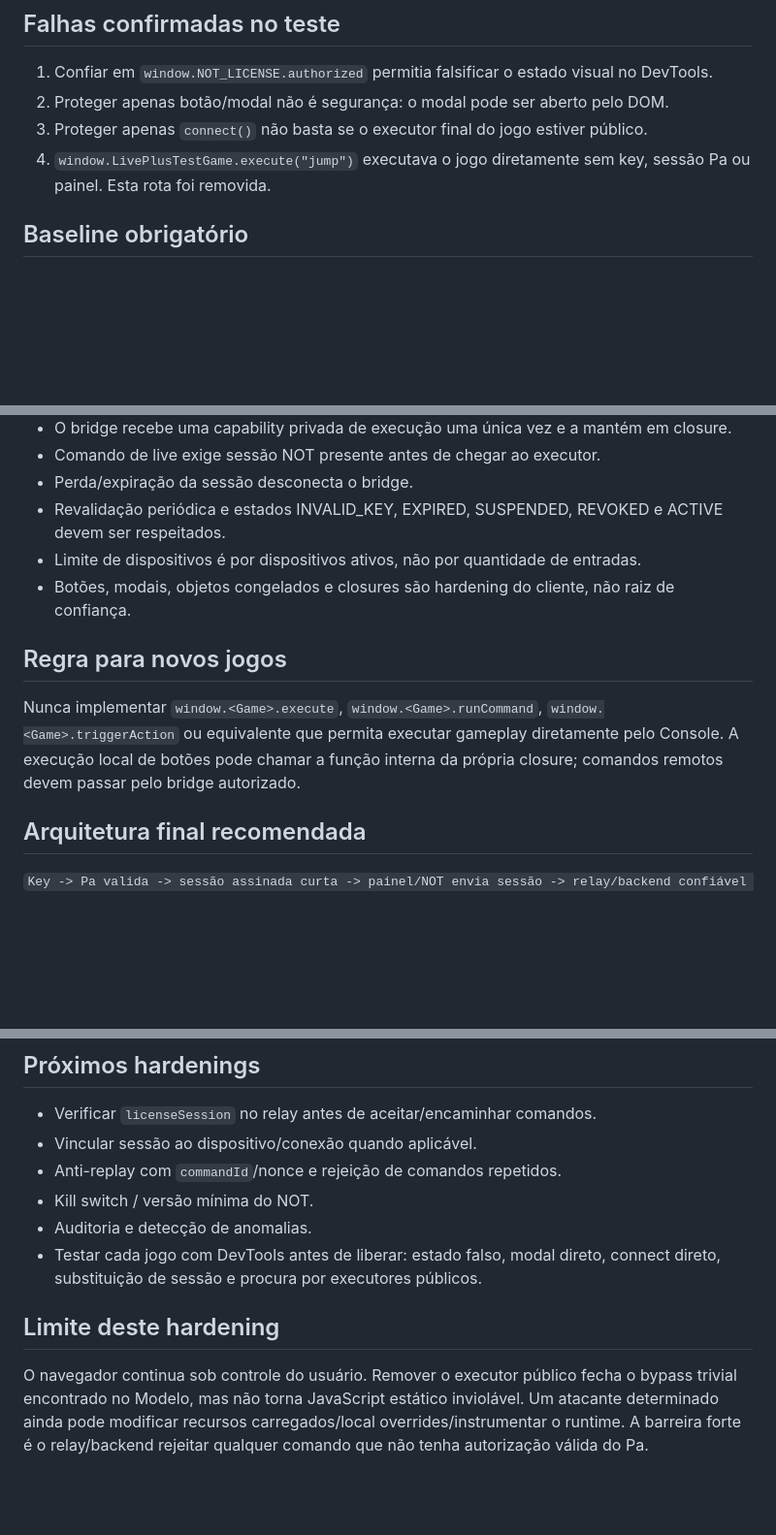
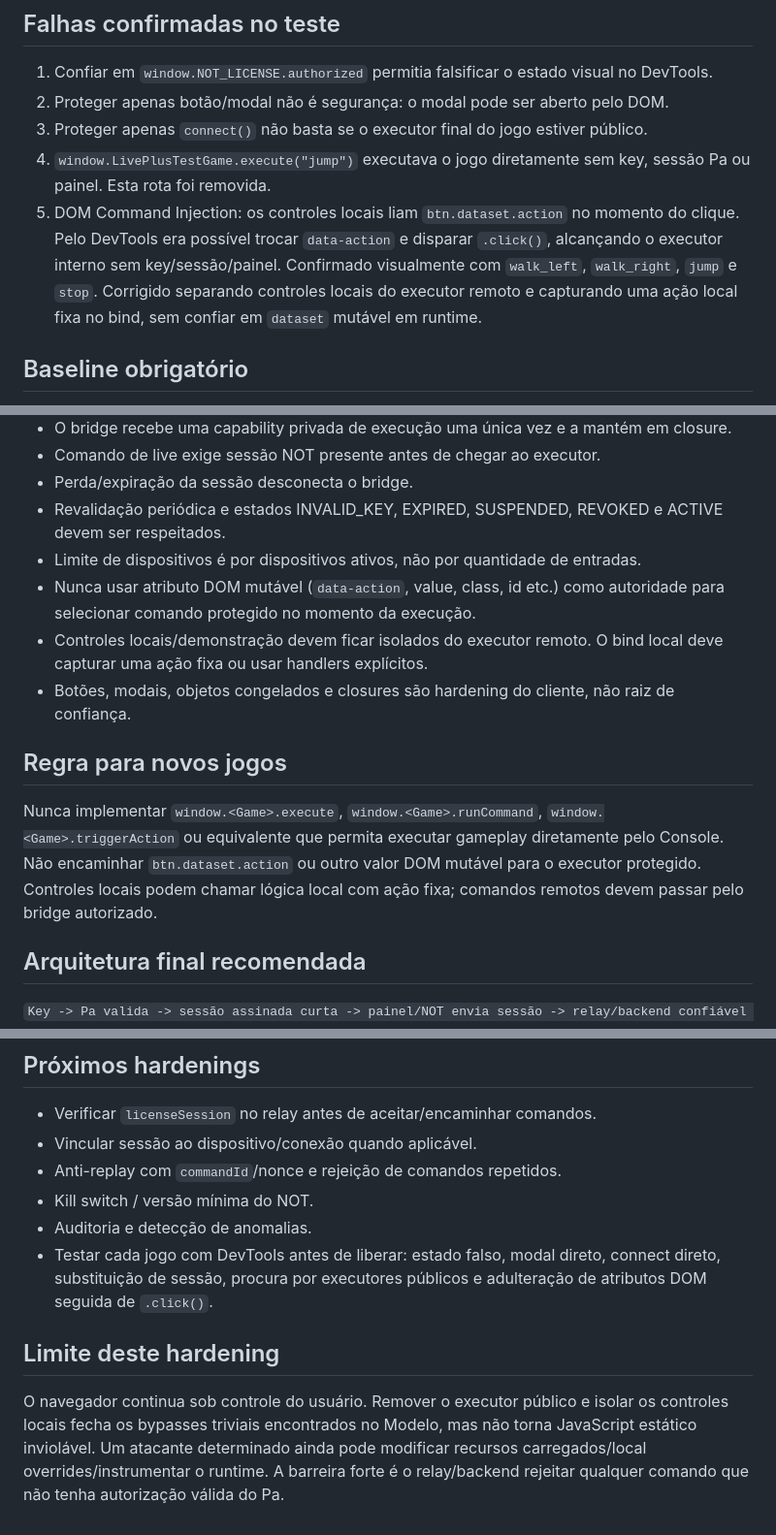
Before and after one commit to wallissonghost-code/Modelo, a Markdown page: SECURITY-NOT-GAMES.md, 3 parts joined by grey strips. Shown at 97% size. Rendered like a GitHub page; blank space fills up the shorter version.

Commit message:
docs: record DOM command injection finding and fix

```diff
--- a/SECURITY-NOT-GAMES.md
+++ b/SECURITY-NOT-GAMES.md
@@ -8,6 +8,7 @@ Este arquivo registra o baseline de segurança descoberto durante os testes do M
 2. Proteger apenas botão/modal não é segurança: o modal pode ser aberto pelo DOM.
 3. Proteger apenas `connect()` não basta se o executor final do jogo estiver público.
 4. `window.LivePlusTestGame.execute("jump")` executava o jogo diretamente sem key, sessão Pa ou painel. Esta rota foi removida.
+5. DOM Command Injection: os controles locais liam `btn.dataset.action` no momento do clique. Pelo DevTools era possível trocar `data-action` e disparar `.click()`, alcançando o executor interno sem key/sessão/painel. Confirmado visualmente com `walk_left`, `walk_right`, `jump` e `stop`. Corrigido separando controles locais do executor remoto e capturando uma ação local fixa no bind, sem confiar em `dataset` mutável em runtime.
 
 ## Baseline obrigatório
 
@@ -21,11 +22,13 @@ Este arquivo registra o baseline de segurança descoberto durante os testes do M
 - Perda/expiração da sessão desconecta o bridge.
 - Revalidação periódica e estados INVALID_KEY, EXPIRED, SUSPENDED, REVOKED e ACTIVE devem ser respeitados.
 - Limite de dispositivos é por dispositivos ativos, não por quantidade de entradas.
+- Nunca usar atributo DOM mutável (`data-action`, value, class, id etc.) como autoridade para selecionar comando protegido no momento da execução.
+- Controles locais/demonstração devem ficar isolados do executor remoto. O bind local deve capturar uma ação fixa ou usar handlers explícitos.
 - Botões, modais, objetos congelados e closures são hardening do cliente, não raiz de confiança.
 
 ## Regra para novos jogos
 
-Nunca implementar `window.<Game>.execute`, `window.<Game>.runCommand`, `window.<Game>.triggerAction` ou equivalente que permita executar gameplay diretamente pelo Console. A execução local de botões pode chamar a função interna da própria closure; comandos remotos devem passar pelo bridge autorizado.
+Nunca implementar `window.<Game>.execute`, `window.<Game>.runCommand`, `window.<Game>.triggerAction` ou equivalente que permita executar gameplay diretamente pelo Console. Não encaminhar `btn.dataset.action` ou outro valor DOM mutável para o executor protegido. Controles locais podem chamar lógica local com ação fixa; comandos remotos devem passar pelo bridge autorizado.
 
 ## Arquitetura final recomendada
 
@@ -40,8 +43,8 @@ A verificação criptográfica decisiva deve acontecer no servidor/relay. Não c
 - Anti-replay com `commandId`/nonce e rejeição de comandos repetidos.
 - Kill switch / versão mínima do NOT.
 - Auditoria e detecção de anomalias.
-- Testar cada jogo com DevTools antes de liberar: estado falso, modal direto, connect direto, substituição de sessão e procura por executores públicos.
+- Testar cada jogo com DevTools antes de liberar: estado falso, modal direto, connect direto, substituição de sessão, procura por executores públicos e adulteração de atributos DOM seguida de `.click()`.
 
 ## Limite deste hardening
 
-O navegador continua sob controle do usuário. Remover o executor público fecha o bypass trivial encontrado no Modelo, mas não torna JavaScript estático inviolável. Um atacante determinado ainda pode modificar recursos carregados/local overrides/instrumentar o runtime. A barreira forte é o relay/backend rejeitar qualquer comando que não tenha autorização válida do Pa.
+O navegador continua sob controle do usuário. Remover o executor público e isolar os controles locais fecha os bypasses triviais encontrados no Modelo, mas não torna JavaScript estático inviolável. Um atacante determinado ainda pode modificar recursos carregados/local overrides/instrumentar o runtime. A barreira forte é o relay/backend rejeitar qualquer comando que não tenha autorização válida do Pa.
```
